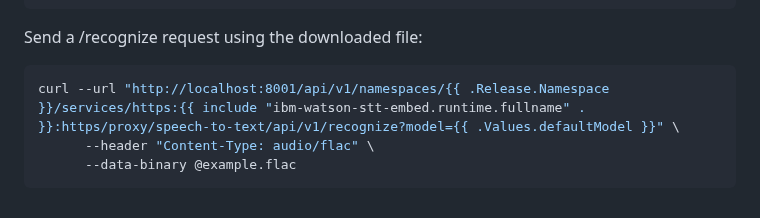
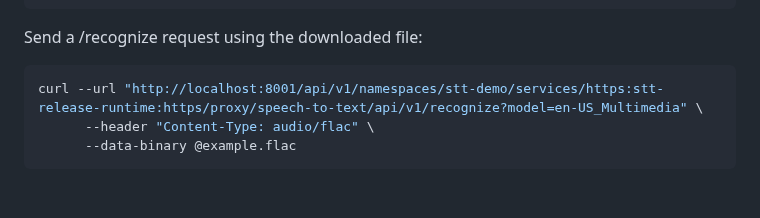
Before and after one commit to ibm-ecosystem-engineering/Watson-Speech, a Markdown page: stt-library-embed-openshift/readme.md, the part around the change. Drawn GitHub-style.

````diff
--- a/stt-library-embed-openshift/readme.md
+++ b/stt-library-embed-openshift/readme.md
@@ -228,7 +228,7 @@ curl --url https://github.com/watson-developer-cloud/doc-tutorial-downloads/raw/
 Send a /recognize request using the downloaded file:
 
 ```sh
-curl --url "http://localhost:8001/api/v1/namespaces/{{ .Release.Namespace }}/services/https:{{ include "ibm-watson-stt-embed.runtime.fullname" . }}:https/proxy/speech-to-text/api/v1/recognize?model={{ .Values.defaultModel }}" \
+curl --url "http://localhost:8001/api/v1/namespaces/stt-demo/services/https:stt-release-runtime:https/proxy/speech-to-text/api/v1/recognize?model=en-US_Multimedia" \
       --header "Content-Type: audio/flac" \
       --data-binary @example.flac
 ```
````
